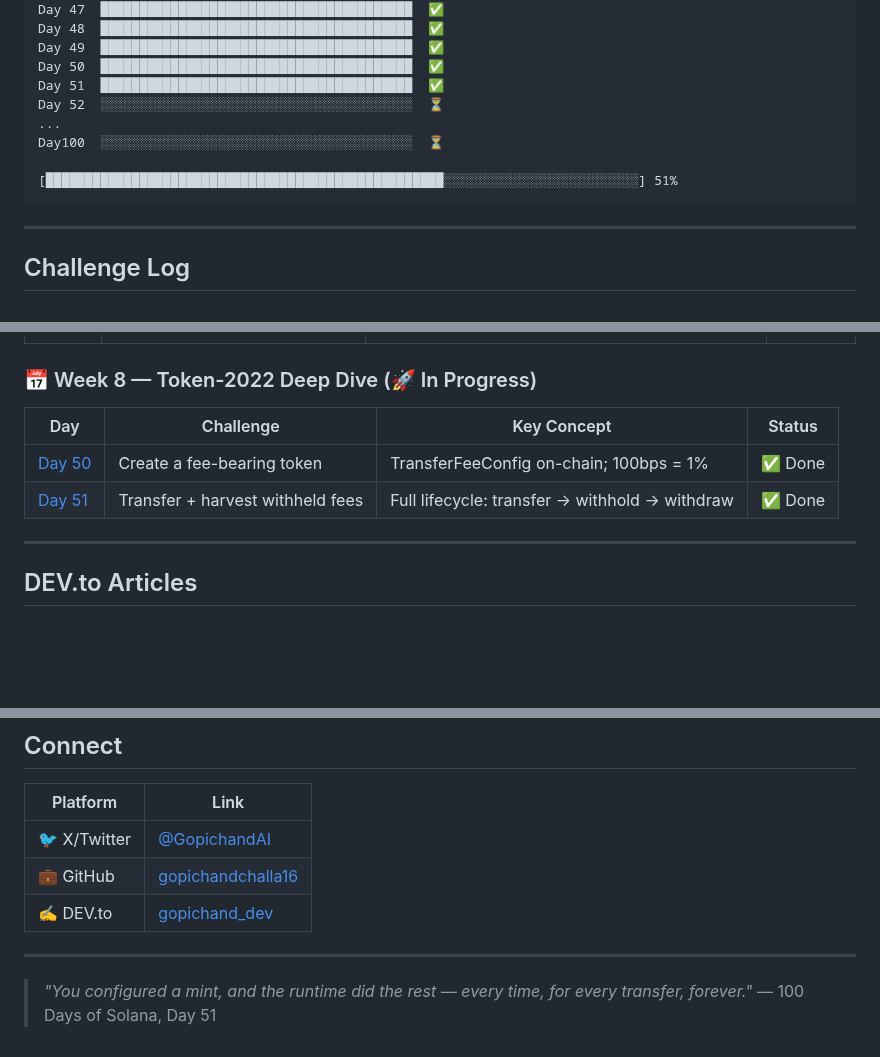
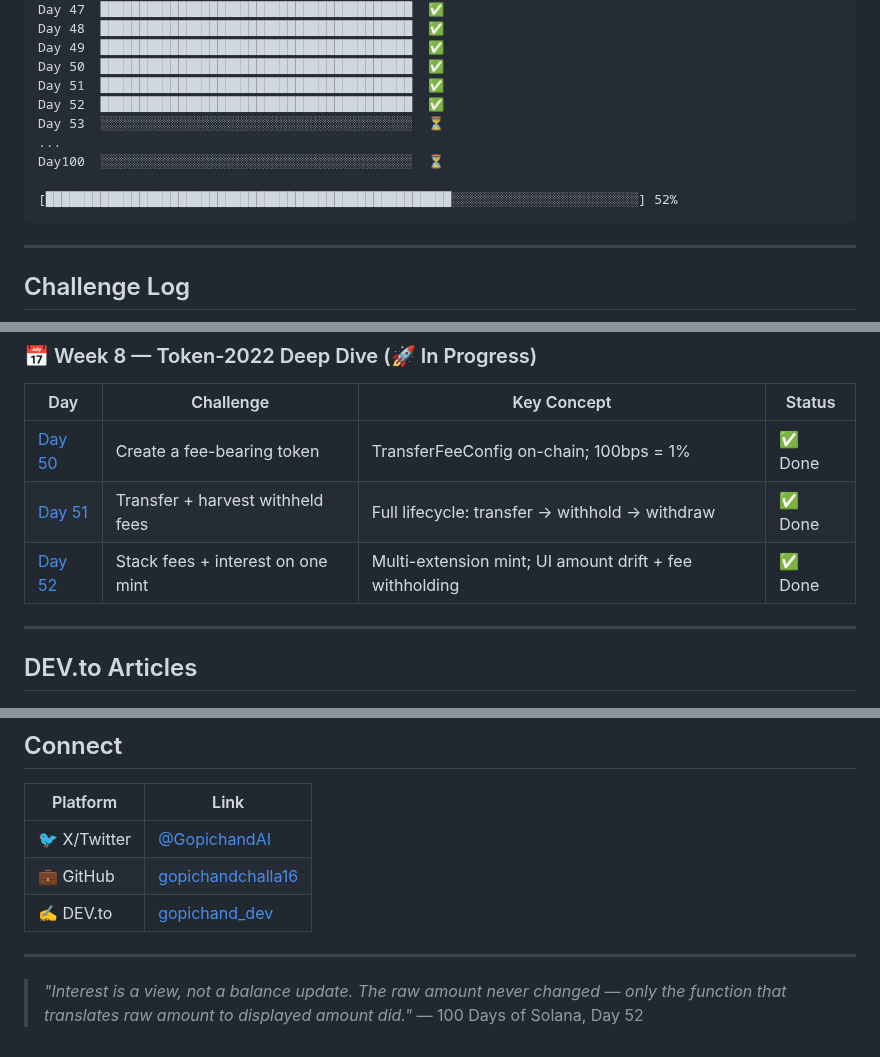
Before and after one commit to gopichandchalla16/100-days-of-solana, a Markdown page: README.md, 3 parts joined by grey strips. Drawn GitHub-style; blank space fills up the shorter version.

Commit message:
Update README: Day 52 complete — Multi-extension mint with fees + interest

````diff
--- a/README.md
+++ b/README.md
@@ -74,11 +74,12 @@ Day 48  ████████████████████████
 Day 49  ████████████████████████████████████████  ✅
 Day 50  ████████████████████████████████████████  ✅
 Day 51  ████████████████████████████████████████  ✅
-Day 52  ░░░░░░░░░░░░░░░░░░░░░░░░░░░░░░░░░░░░░░░░  ⏳
+Day 52  ████████████████████████████████████████  ✅
+Day 53  ░░░░░░░░░░░░░░░░░░░░░░░░░░░░░░░░░░░░░░░░  ⏳
 ...
 Day100  ░░░░░░░░░░░░░░░░░░░░░░░░░░░░░░░░░░░░░░░░  ⏳
 
-[███████████████████████████████████████████████████░░░░░░░░░░░░░░░░░░░░░░░░░] 51%
+[████████████████████████████████████████████████████░░░░░░░░░░░░░░░░░░░░░░░░] 52%
 ```
 
 ---
@@ -118,6 +119,7 @@ Wallets, blockchain reading, transactions, accounts, token fundamentals.
 |-----|-----------|-------------|--------|
 | [Day 50](./day-50/) | Create a fee-bearing token | TransferFeeConfig on-chain; 100bps = 1% | ✅ Done |
 | [Day 51](./day-51/) | Transfer + harvest withheld fees | Full lifecycle: transfer → withhold → withdraw | ✅ Done |
+| [Day 52](./day-52/) | Stack fees + interest on one mint | Multi-extension mint; UI amount drift + fee withholding | ✅ Done |
 
 ---
 
@@ -148,5 +150,5 @@ Wallets, blockchain reading, transactions, accounts, token fundamentals.
 
 ---
 
-> *"You configured a mint, and the runtime did the rest — every time, for every transfer, forever."*
-> — 100 Days of Solana, Day 51
+> *"Interest is a view, not a balance update. The raw amount never changed — only the function that translates raw amount to displayed amount did."*
+> — 100 Days of Solana, Day 52
````
Also changed, not shown: other parts of README.md (+1 -1 lines).
